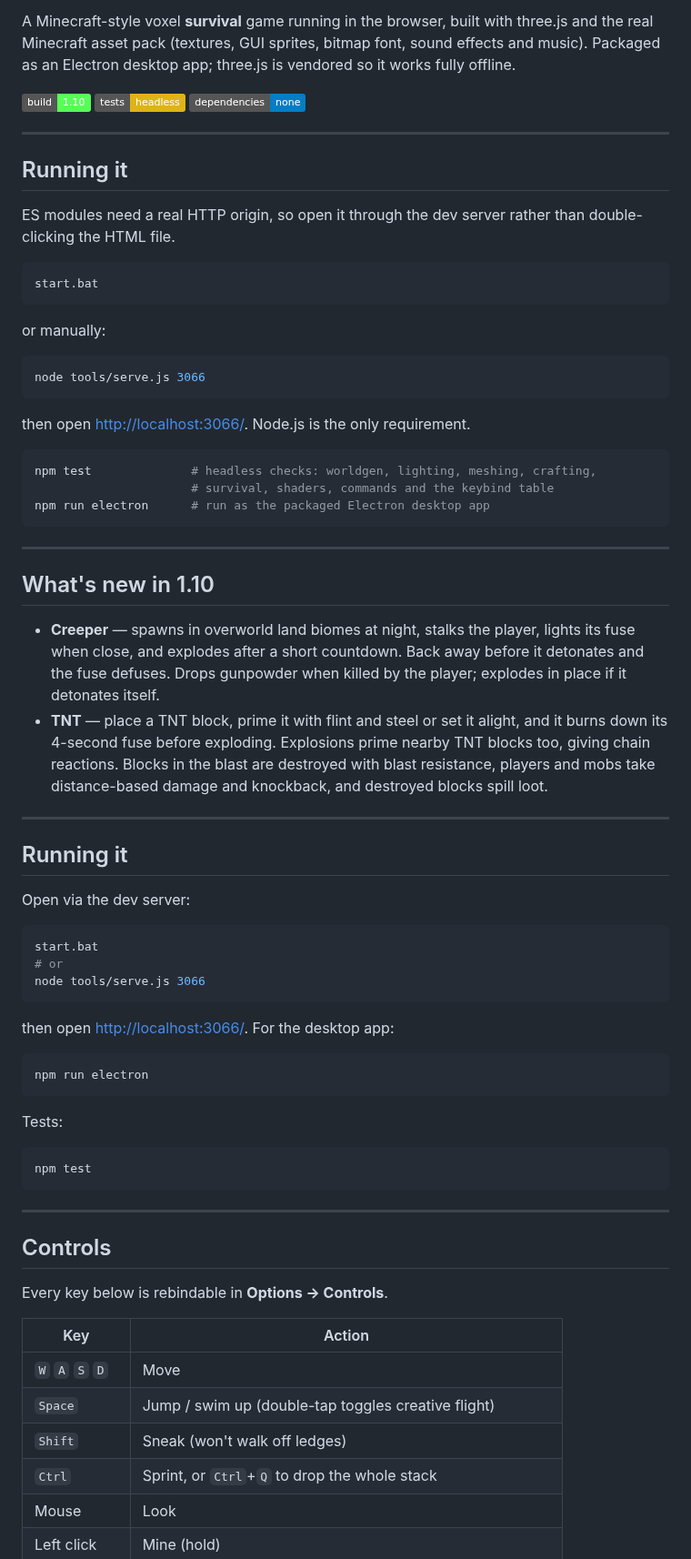
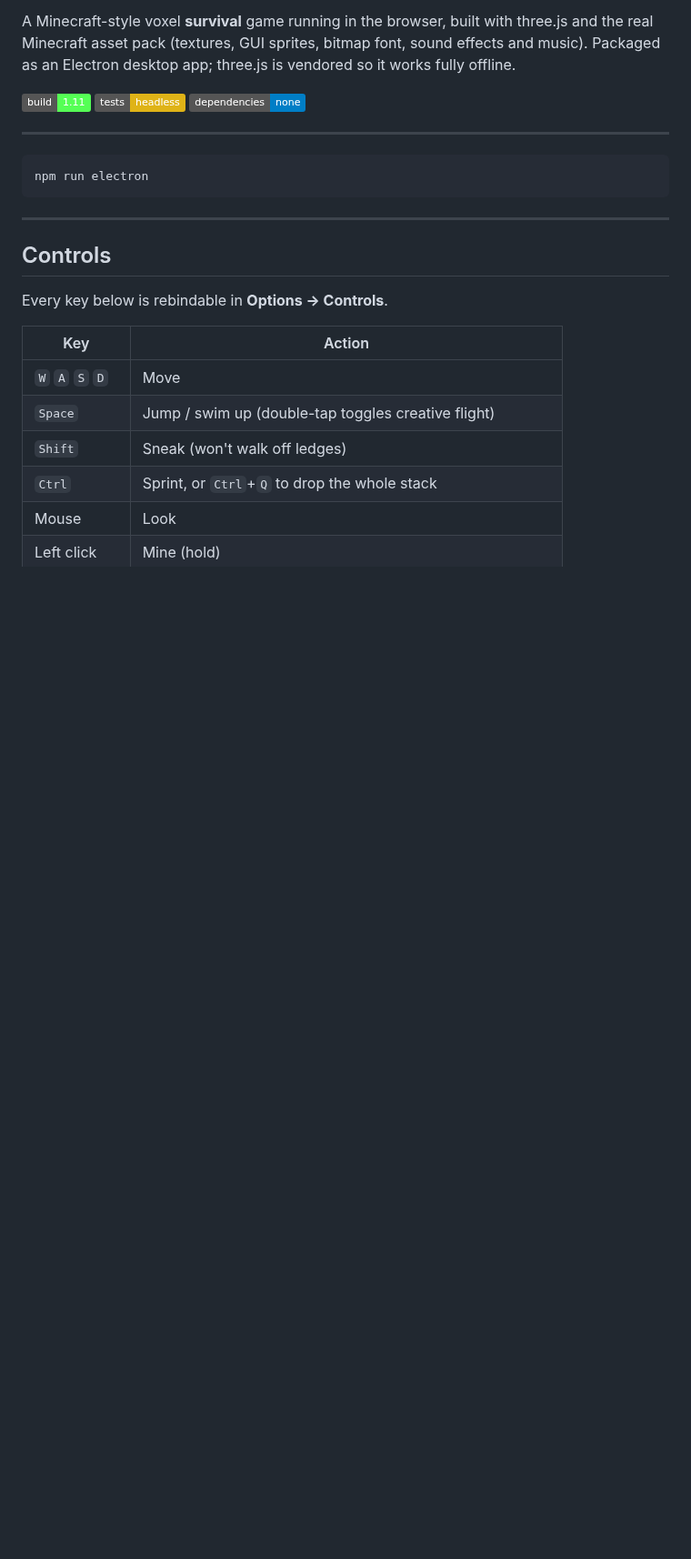
Before and after one commit to celerex-celery/minecraftclone, a Markdown page: README.md, the part around the change. Shown at 91% size. Drawn GitHub-style; badges without logos; blank space fills up the shorter version.

````diff
--- a/README.md
+++ b/README.md
@@ -12,71 +12,14 @@ three.js and the real Minecraft asset pack (textures, GUI sprites, bitmap font,
 sound effects and music). Packaged as an Electron desktop app; three.js is
 vendored so it works fully offline.
 
-![build](https://img.shields.io/badge/build-1.10-55ff55)
+![build](https://img.shields.io/badge/build-1.11-55ff55)
 ![tests](https://img.shields.io/badge/tests-headless-yellow)
 ![deps](https://img.shields.io/badge/dependencies-none-blue)
 
 ---
 
-## Running it
-
-ES modules need a real HTTP origin, so open it through the dev server rather
-than double-clicking the HTML file.
-
-```bash
-start.bat
-```
-
-or manually:
-
-```bash
-node tools/serve.js 3066
-```
-
-then open <http://localhost:3066/>. Node.js is the only requirement.
-
-```bash
-npm test              # headless checks: worldgen, lighting, meshing, crafting,
-                      # survival, shaders, commands and the keybind table
-npm run electron      # run as the packaged Electron desktop app
-```
-
----
-
-## What's new in 1.10
-
-- **Creeper** — spawns in overworld land biomes at night, stalks the player,
-  lights its fuse when close, and explodes after a short countdown. Back away
-  before it detonates and the fuse defuses. Drops gunpowder when killed by the
-  player; explodes in place if it detonates itself.
-- **TNT** — place a TNT block, prime it with flint and steel or set it alight,
-  and it burns down its 4-second fuse before exploding. Explosions prime
-  nearby TNT blocks too, giving chain reactions. Blocks in the blast are
-  destroyed with blast resistance, players and mobs take distance-based damage
-  and knockback, and destroyed blocks spill loot.
-
----
-
-## Running it
-
-Open via the dev server:
-
-```bash
-start.bat
-# or
-node tools/serve.js 3066
-```
-
-then open <http://localhost:3066/>. For the desktop app:
-
 ```bash
 npm run electron
-```
-
-Tests:
-
-```bash
-npm test
 ```
 
 ---
````
Also changed, not shown: assets/textures/gui/Chest.png (renamed from Chest.png), 1 other file.
